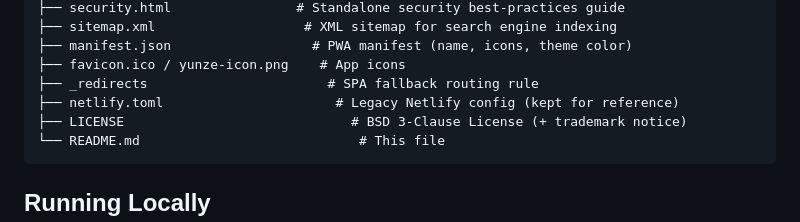
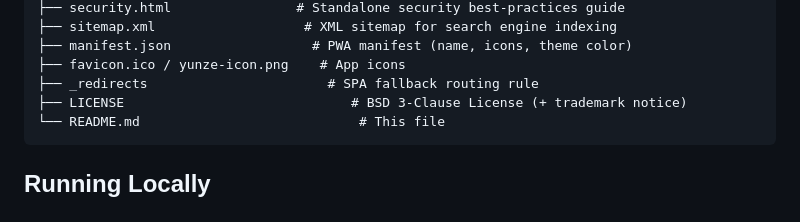
Before and after one commit to yunuseeeeeeee/Yunze-Transfer, a Markdown page: README.md, the part around the change. Drawn GitHub-style.

Commit message:
Remove legacy Netlify config from README
Removed legacy Netlify configuration reference.

````diff
--- a/README.md
+++ b/README.md
@@ -130,7 +130,6 @@ The signaling server is only involved in the initial handshake. All file data fl
 ├── manifest.json                  # PWA manifest (name, icons, theme color)
 ├── favicon.ico / yunze-icon.png    # App icons
 ├── _redirects                       # SPA fallback routing rule
-├── netlify.toml                      # Legacy Netlify config (kept for reference)
 ├── LICENSE                             # BSD 3-Clause License (+ trademark notice)
 └── README.md                            # This file
 ```
````
